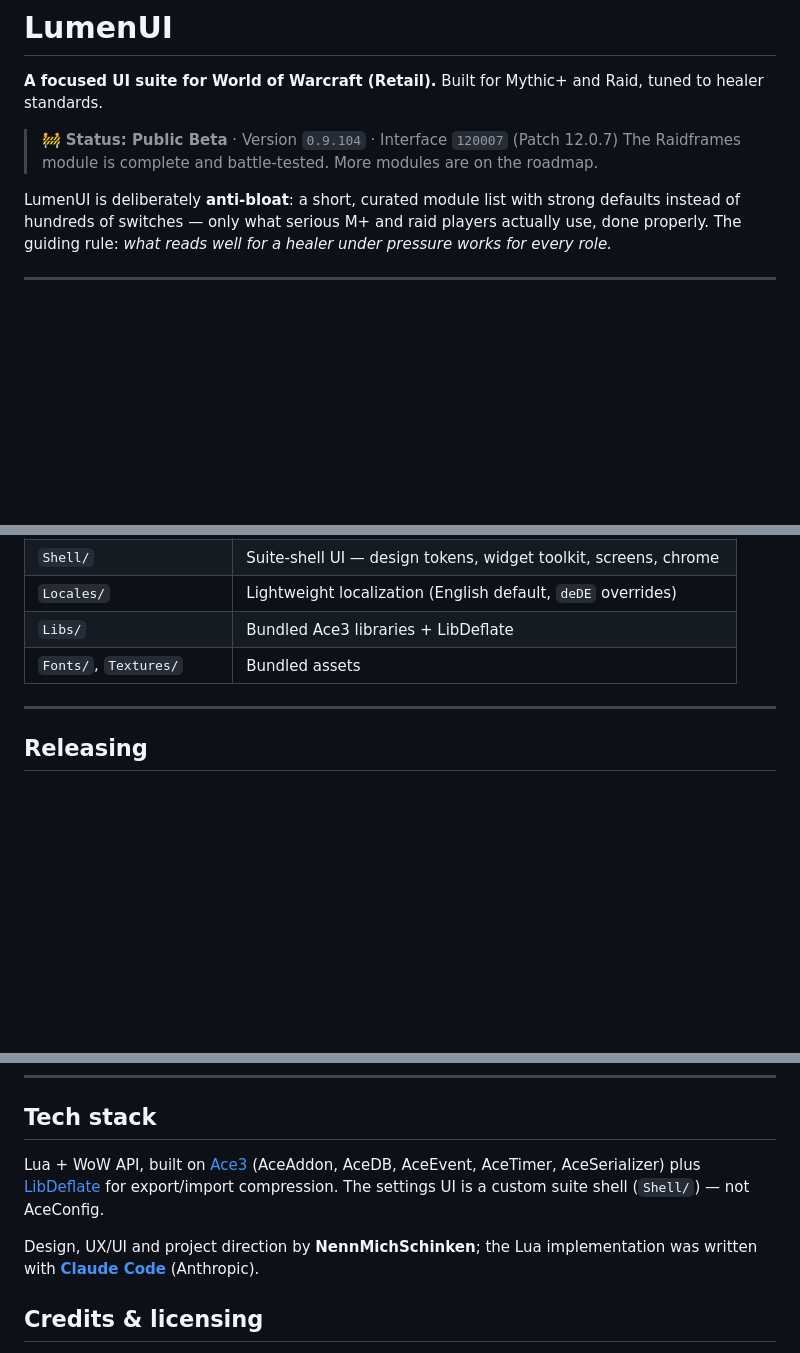
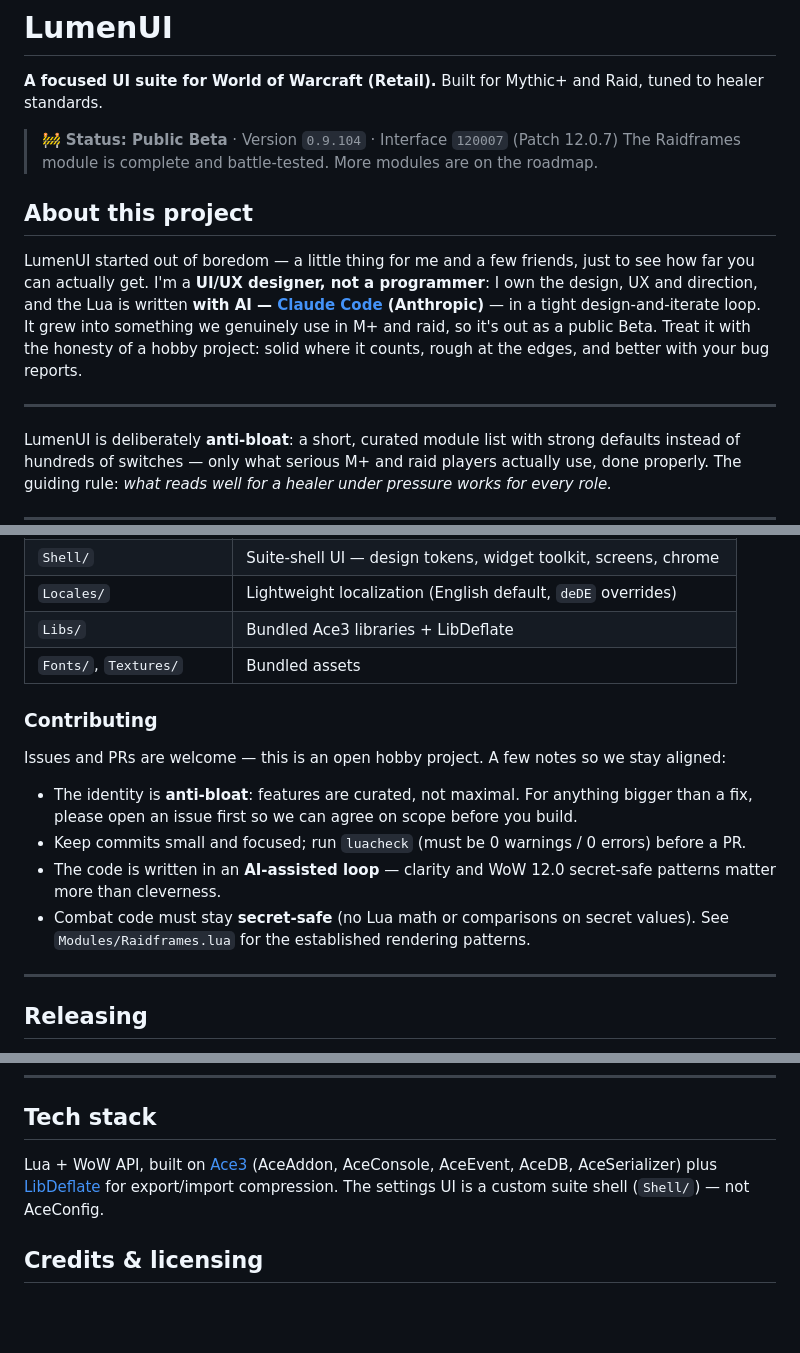
Before and after one commit to NennMichSchinken/LumenUI, a Markdown page: README.md, 3 parts joined by grey strips. Rendered like a GitHub page; blank space fills up the shorter version.

Commit message:
docs: add honest About + Contributing sections to README

```diff
--- a/README.md
+++ b/README.md
@@ -4,6 +4,17 @@
 
 > 🚧 **Status: Public Beta** · Version `0.9.104` · Interface `120007` (Patch 12.0.7)
 > The Raidframes module is complete and battle-tested. More modules are on the roadmap.
+
+## About this project
+
+LumenUI started out of boredom — a little thing for me and a few friends, just to see how
+far you can actually get. I'm a **UI/UX designer, not a programmer**: I own the design, UX
+and direction, and the Lua is written **with AI — [Claude Code](https://www.anthropic.com/claude-code)
+(Anthropic)** — in a tight design-and-iterate loop. It grew into something we genuinely use
+in M+ and raid, so it's out as a public Beta. Treat it with the honesty of a hobby project:
+solid where it counts, rough at the edges, and better with your bug reports.
+
+---
 
 LumenUI is deliberately **anti-bloat**: a short, curated module list with strong defaults instead of hundreds of switches — only what serious M+ and raid players actually use, done properly. The guiding rule: *what reads well for a healer under pressure works for every role.*
 
@@ -96,6 +107,18 @@ powershell tools\check.ps1
 | `Libs/` | Bundled Ace3 libraries + LibDeflate |
 | `Fonts/`, `Textures/` | Bundled assets |
 
+### Contributing
+
+Issues and PRs are welcome — this is an open hobby project. A few notes so we stay aligned:
+
+- The identity is **anti-bloat**: features are curated, not maximal. For anything bigger
+  than a fix, please open an issue first so we can agree on scope before you build.
+- Keep commits small and focused; run `luacheck` (must be 0 warnings / 0 errors) before a PR.
+- The code is written in an **AI-assisted loop** — clarity and WoW 12.0 secret-safe patterns
+  matter more than cleverness.
+- Combat code must stay **secret-safe** (no Lua math or comparisons on secret values). See
+  `Modules/Raidframes.lua` for the established rendering patterns.
+
 ---
 
 ## Releasing
@@ -130,12 +153,9 @@ intentionally out of scope.
 ## Tech stack
 
 Lua + WoW API, built on [Ace3](https://www.wowace.com/projects/ace3)
-(AceAddon, AceDB, AceEvent, AceTimer, AceSerializer) plus
+(AceAddon, AceConsole, AceEvent, AceDB, AceSerializer) plus
 [LibDeflate](https://github.com/SafeteeWoW/LibDeflate) for export/import compression.
 The settings UI is a custom suite shell (`Shell/`) — not AceConfig.
-
-Design, UX/UI and project direction by **NennMichSchinken**; the Lua implementation
-was written with **[Claude Code](https://www.anthropic.com/claude-code)** (Anthropic).
 
 ## Credits & licensing
 
```
